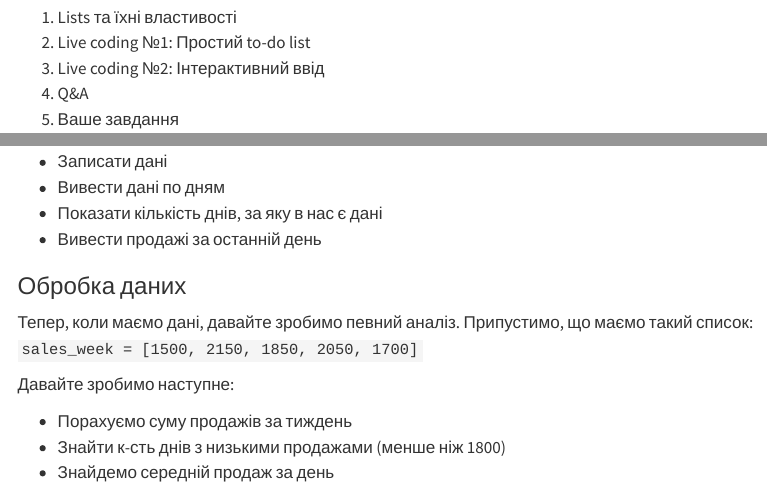
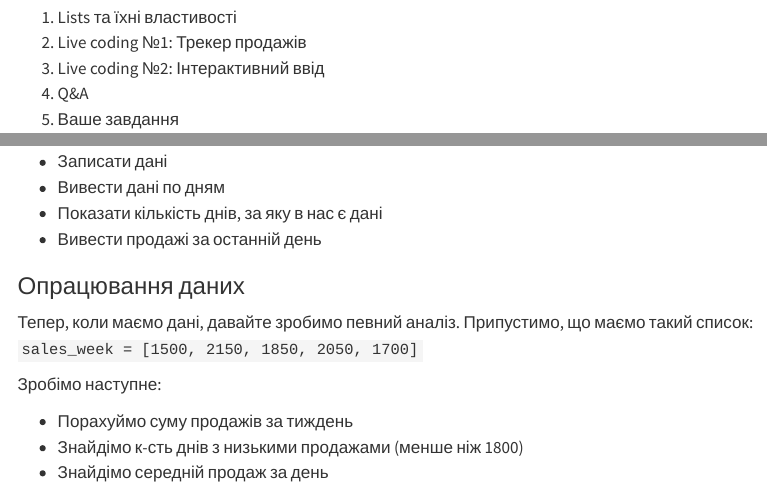
Before and after one commit to vkatsel/programming-concepts-be-28, a Quarto document (week4/practice-4-1.qmd): the page in a window 1100 px wide, from 190 px down, and a second part further down, joined at a grey line. Rendered offline with R 4.5, knitr and Pandoc in place of Quarto, with nearby package versions; menus at the side of the page are left out.

Commit message:
minor changes in practice-4-1.qmd

```diff
--- a/week4/practice-4-1.qmd
+++ b/week4/practice-4-1.qmd
@@ -18,7 +18,7 @@ execute:
 ## 📌 План на сьогодні
 
 1. Lists та їхні властивості
-2. Live coding №1: Простий to-do list
+2. Live coding №1: Трекер продажів
 4. Live coding №2: Інтерактивний ввід
 4. Q&A
 5. Ваше завдання
@@ -91,17 +91,17 @@ students = ["Alice", "Bob", "Peter"]
 - Показати кількість днів, за яку в нас є дані
 - Вивести продажі за останній день
 
-### Обробка даних
+### Опрацювання даних
 
 :::callout
 Тепер, коли маємо дані, давайте зробимо певний аналіз. Припустимо, що маємо такий список: `sales_week = [1500, 2150, 1850, 2050, 1700]`
 :::
 
-Давайте зробимо наступне:
+Зробімо наступне:
 
-- Порахуємо суму продажів за тиждень
-- Знайти к-сть днів з низькими продажами (менше ніж 1800)
-- Знайдемо середній продаж за день
+- Порахуймо суму продажів за тиждень
+- Знайдімо к-сть днів з низькими продажами (менше ніж 1800)
+- Знайдімо середній продаж за день
 
 ## 👨🏻‍💻 Live coding 2: Інтерактивний ввід даних
 
```
